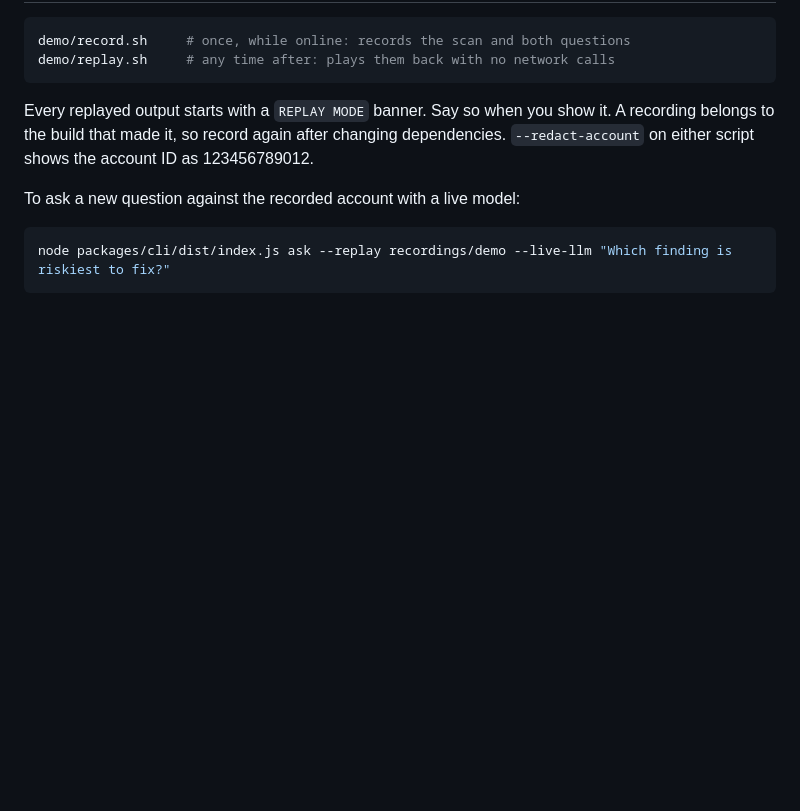
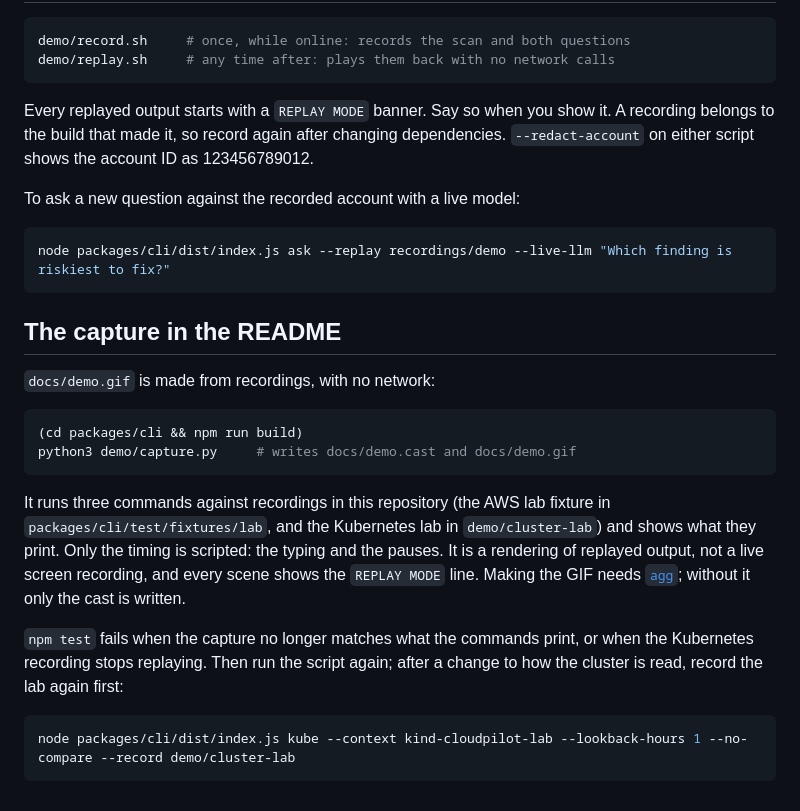
Before and after one commit to sai-na/cloudpilot, a Markdown page: demo/README.md, the part around the change. Drawn GitHub-style; blank space fills up the shorter version.

````diff
--- a/demo/README.md
+++ b/demo/README.md
@@ -57,3 +57,28 @@ To ask a new question against the recorded account with a live model:
 ```sh
 node packages/cli/dist/index.js ask --replay recordings/demo --live-llm "Which finding is riskiest to fix?"
 ```
+
+## The capture in the README
+
+`docs/demo.gif` is made from recordings, with no network:
+
+```sh
+(cd packages/cli && npm run build)
+python3 demo/capture.py     # writes docs/demo.cast and docs/demo.gif
+```
+
+It runs three commands against recordings in this repository (the AWS lab
+fixture in `packages/cli/test/fixtures/lab`, and the Kubernetes lab in
+`demo/cluster-lab`) and shows what they print. Only the timing is scripted:
+the typing and the pauses. It is a rendering of replayed output, not a live
+screen recording, and every scene shows the `REPLAY MODE` line. Making the GIF
+needs [`agg`](https://github.com/asciinema/agg); without it only the cast is
+written.
+
+`npm test` fails when the capture no longer matches what the commands print,
+or when the Kubernetes recording stops replaying. Then run the script again;
+after a change to how the cluster is read, record the lab again first:
+
+```sh
+node packages/cli/dist/index.js kube --context kind-cloudpilot-lab --lookback-hours 1 --no-compare --record demo/cluster-lab
+```
````
Also changed, not shown: README.md (+8 -1 lines), docs/demo.gif (added), 6 other files.
